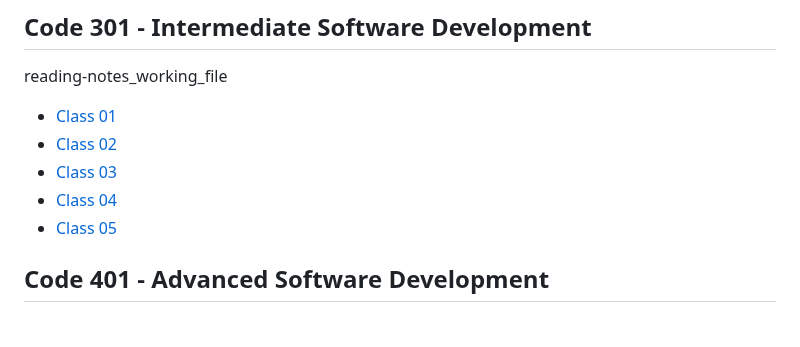
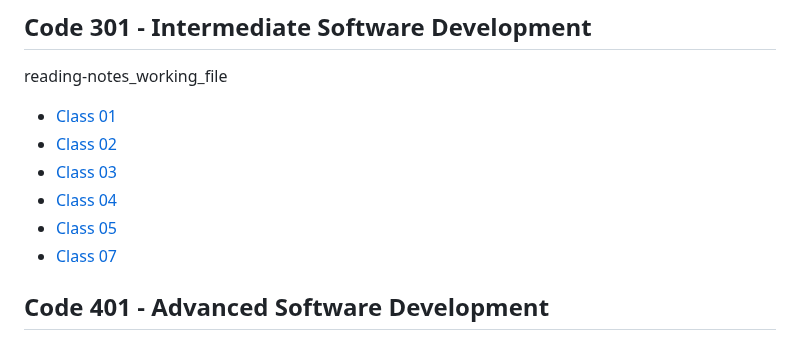
Before and after one commit to outlandi-co/reading-notes, a Markdown page: README.md, the part around the change. Rendered like a GitHub page.

```diff
--- a/README.md
+++ b/README.md
@@ -53,6 +53,7 @@ reading-notes_working_file
 - [Class 03](code-301/code-301-class-03.md)
 - [Class 04](code-301/code-301-class-04.md)
 - [Class 05](code-301/code-301-class-05.md)
+- [Class 07](code-301/code-301-class-07.md)
 
 ## Code 401 - Advanced Software Development
 
```
Also changed, not shown: code-301/code-301-class-07.md (added, +117 -0 lines).
